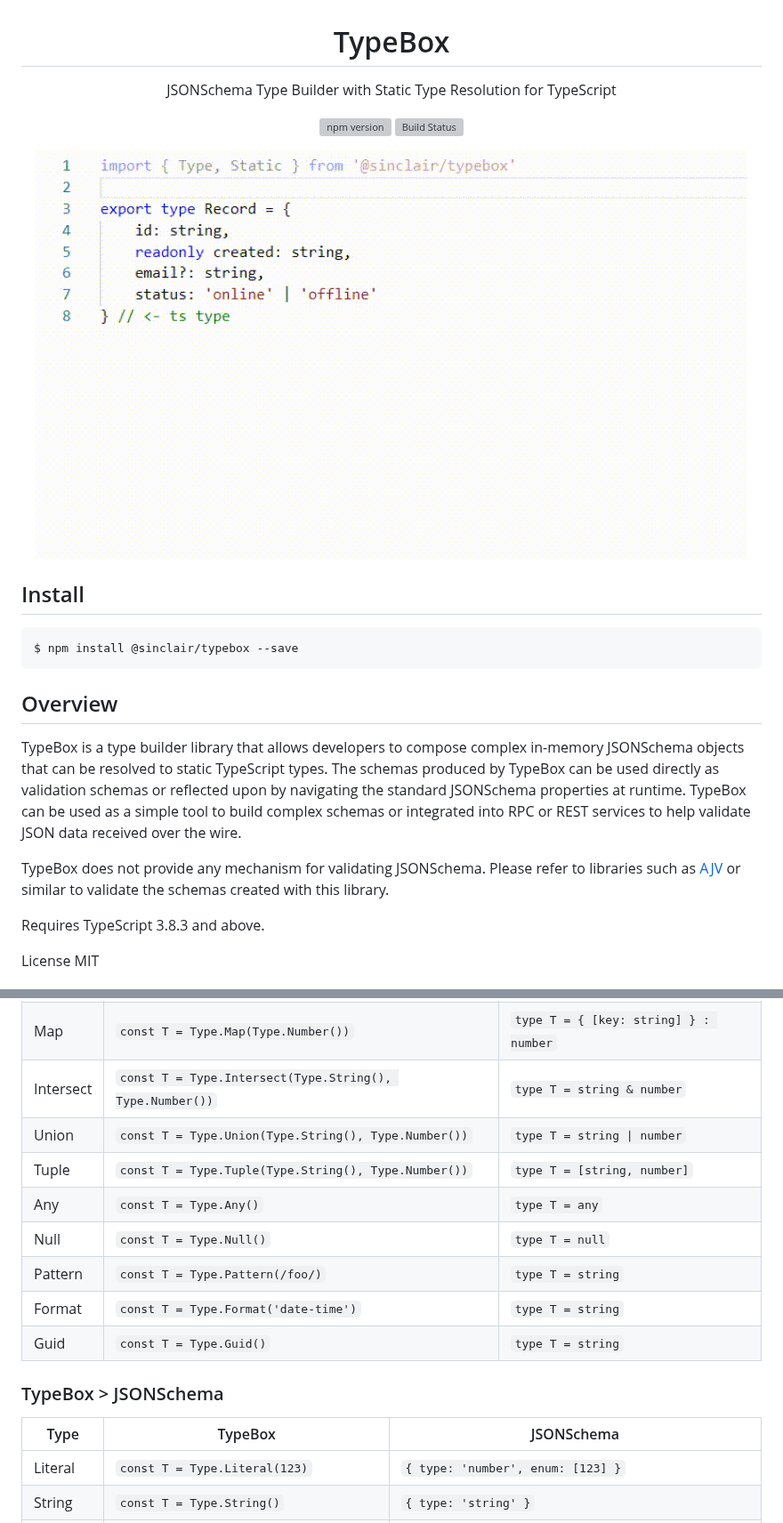
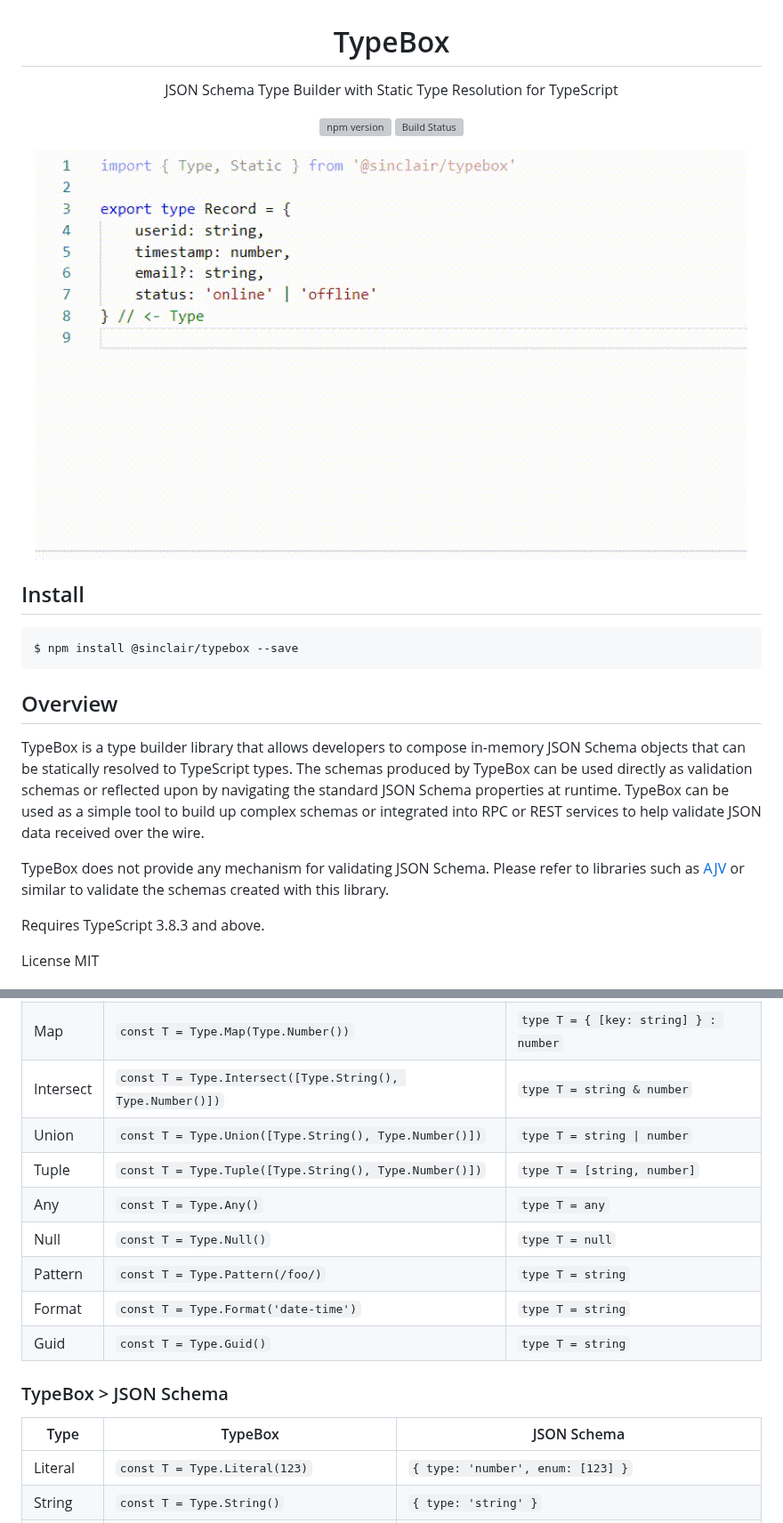
Before and after one commit to sinclairzx81/typebox, a Markdown page: readme.md, 2 parts joined by grey strips. Shown at 89% size. Rendered like a GitHub page; pictures changed too: doc/example.gif; grey boxes are pictures that could not be loaded.

```diff
--- a/readme.md
+++ b/readme.md
@@ -2,7 +2,7 @@
 
 <h1>TypeBox</h1>
 
-<p>JSONSchema Type Builder with Static Type Resolution for TypeScript</p>
+<p>JSON Schema Type Builder with Static Type Resolution for TypeScript</p>
 
 [![npm version](https://badge.fury.io/js/%40sinclair%2Ftypebox.svg)](https://badge.fury.io/js/%40sinclair%2Ftypebox)
 [![Build Status](https://travis-ci.org/sinclairzx81/typebox.svg?branch=master)](https://travis-ci.org/sinclairzx81/TypeBox)
@@ -23,9 +23,9 @@ $ npm install @sinclair/typebox --save
 
 ## Overview
 
-TypeBox is a type builder library that allows developers to compose complex in-memory JSONSchema objects that can be resolved to static TypeScript types. The schemas produced by TypeBox can be used directly as validation schemas or reflected upon by navigating the standard JSONSchema properties at runtime. TypeBox can be used as a simple tool to build complex schemas or integrated into RPC or REST services to help validate JSON data received over the wire.
+TypeBox is a type builder library that allows developers to compose in-memory JSON Schema objects that can be statically resolved to TypeScript types. The schemas produced by TypeBox can be used directly as validation schemas or reflected upon by navigating the standard JSON Schema properties at runtime. TypeBox can be used as a simple tool to build up complex schemas or integrated into RPC or REST services to help validate JSON data received over the wire.
 
-TypeBox does not provide any mechanism for validating JSONSchema. Please refer to libraries such as [AJV](https://www.npmjs.com/package/ajv) or similar to validate the schemas created with this library.
+TypeBox does not provide any mechanism for validating JSON Schema. Please refer to libraries such as [AJV](https://www.npmjs.com/package/ajv) or similar to validate the schemas created with this library.
 
 Requires TypeScript 3.8.3 and above.
 
@@ -149,17 +149,17 @@ TypeBox provides many functions generate JSONschema data types. The following ta
         </tr>
         <tr>
             <td>Intersect</td>
-            <td><code>const T = Type.Intersect(Type.String(), Type.Number())</code></td>
+            <td><code>const T = Type.Intersect([Type.String(), Type.Number()])</code></td>
             <td><code>type T = string & number</code></td>
         </tr>
         <tr>
             <td>Union</td>
-            <td><code>const T = Type.Union(Type.String(), Type.Number())</code></td>
+            <td><code>const T = Type.Union([Type.String(), Type.Number()])</code></td>
             <td><code>type T = string | number</code></td>
         </tr>
         <tr>
             <td>Tuple</td>
-            <td><code>const T = Type.Tuple(Type.String(), Type.Number())</code></td>
+            <td><code>const T = Type.Tuple([Type.String(), Type.Number()])</code></td>
             <td><code>type T = [string, number]</code></td>
         </tr>
         <tr>
@@ -190,14 +190,14 @@ TypeBox provides many functions generate JSONschema data types. The following ta
     </tbody>
 </table>
 
-### TypeBox > JSONSchema
+### TypeBox > JSON Schema
 
 <table>
     <thead>
         <tr>
             <th>Type</th>
             <th>TypeBox</th>
-            <th>JSONSchema</th>
+            <th>JSON Schema</th>
         </tr>
     </thead>
     <tbody>
```
Also changed, not shown: other parts of readme.md (+36 -7 lines), 8 other files.
